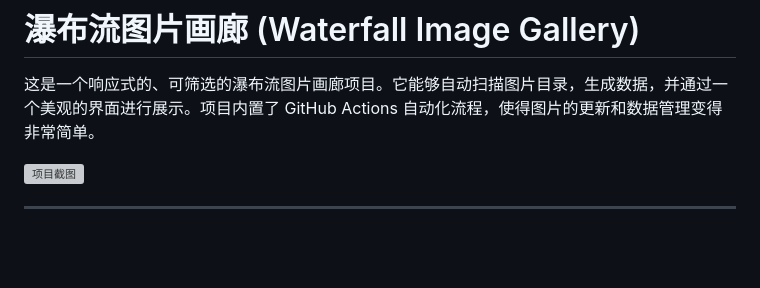
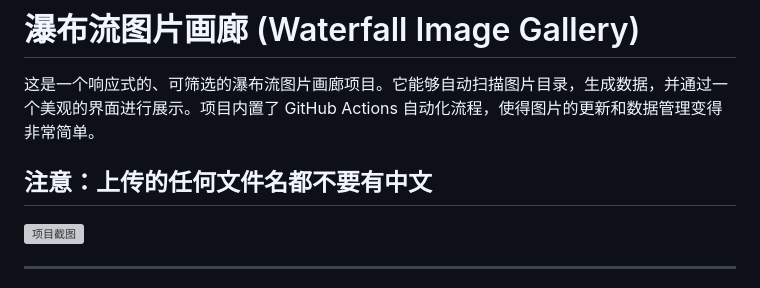
Before and after one commit to wk4796/pubuliu-bendi, a Markdown page: README.md, the part around the change. GitHub-like rendering; blank space fills up the shorter version; grey boxes are pictures that could not be loaded.

```diff
--- a/README.md
+++ b/README.md
@@ -1,6 +1,7 @@
 # 瀑布流图片画廊 (Waterfall Image Gallery)
 
 这是一个响应式的、可筛选的瀑布流图片画廊项目。它能够自动扫描图片目录，生成数据，并通过一个美观的界面进行展示。项目内置了 GitHub Actions 自动化流程，使得图片的更新和数据管理变得非常简单。
+## 注意：上传的任何文件名都不要有中文
 
 ![项目截图](image_2b46ba.jpg)
 
```
